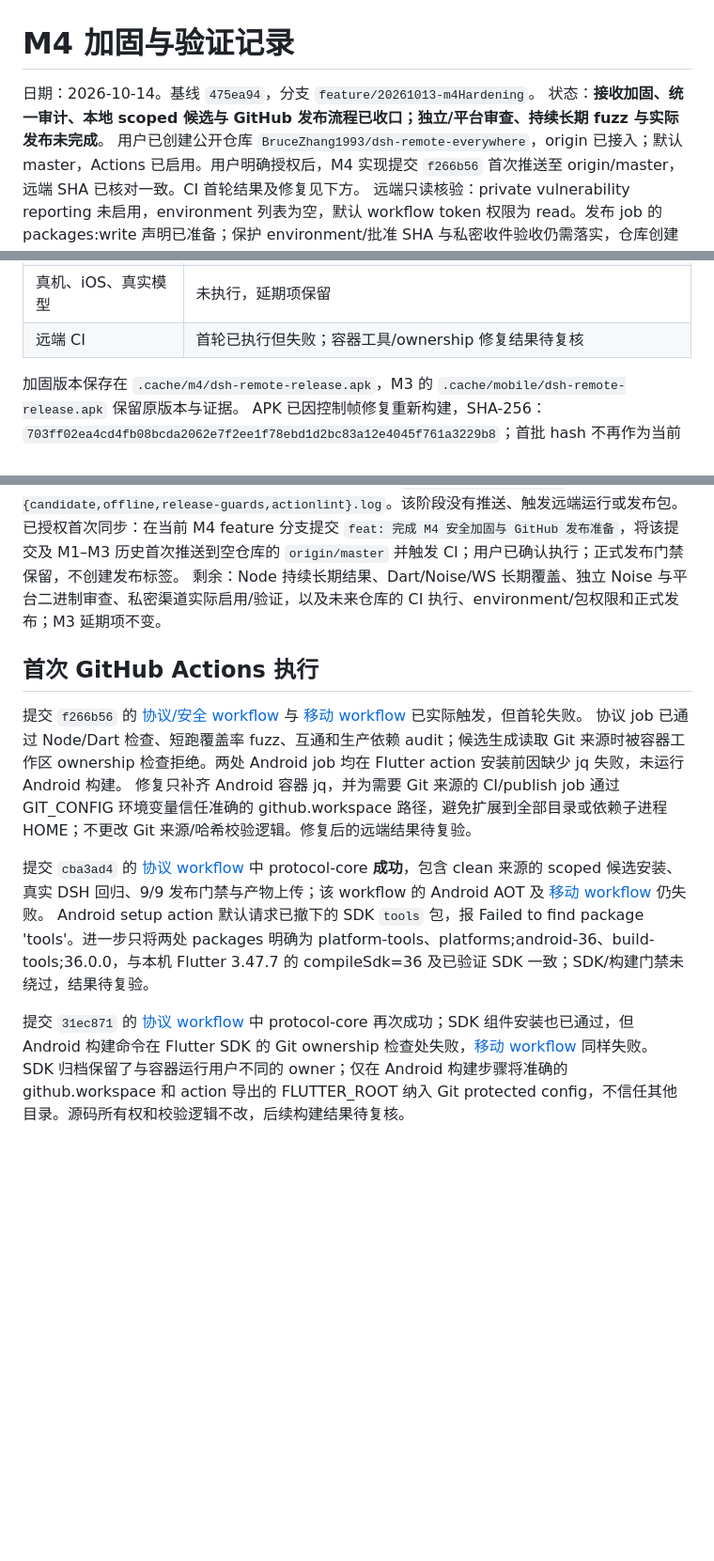
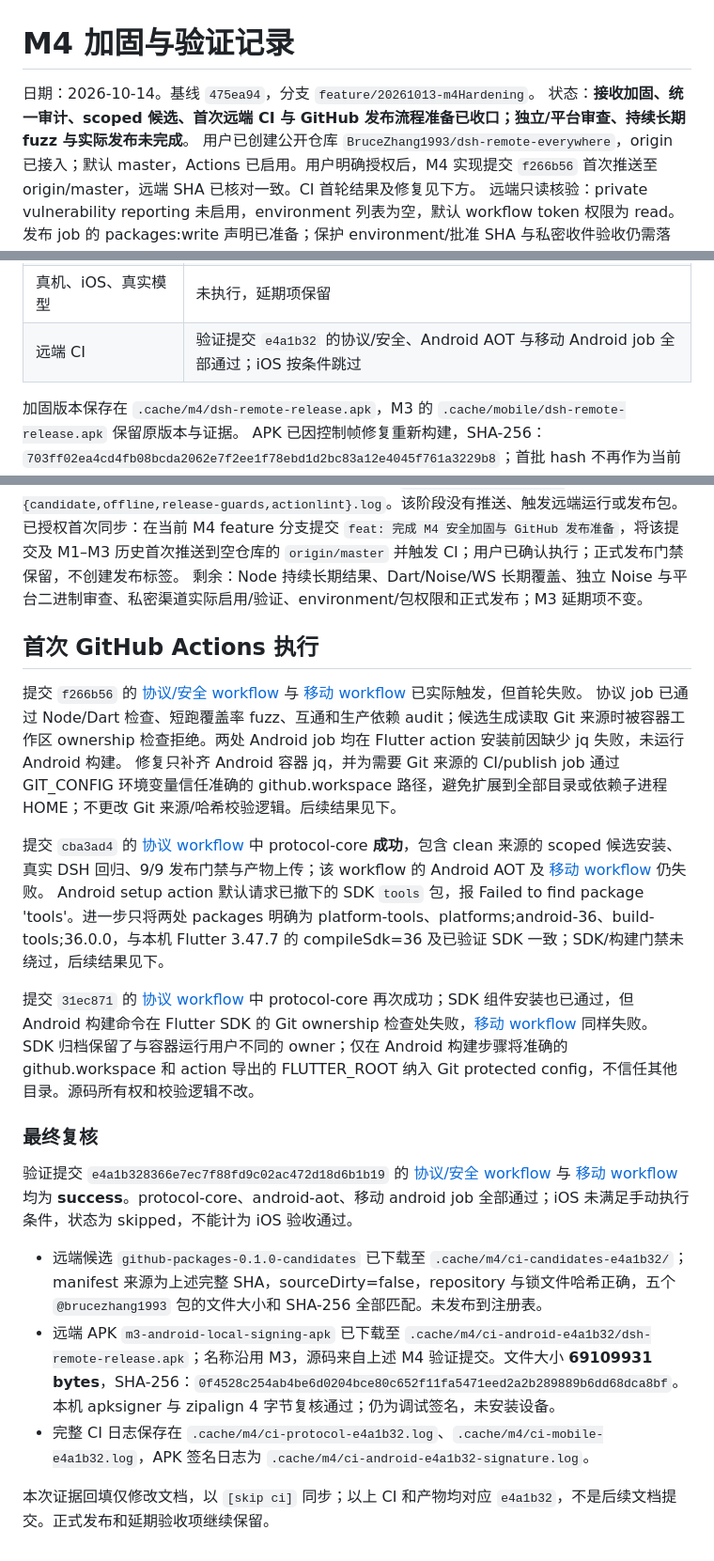
Before and after one commit to BruceZhang1993/dsh-remote-everywhere, a Markdown page: docs/m4-summary.md, 3 parts joined by grey strips. Shown at 94% size. Drawn GitHub-style; blank space fills up the shorter version.

Commit message:
docs: 记录首次远端 CI 与产物校验 [skip ci]

```diff
--- a/docs/m4-summary.md
+++ b/docs/m4-summary.md
@@ -1,7 +1,7 @@
 # M4 加固与验证记录
 
 日期：2026-10-14。基线 `475ea94`，分支 `feature/20261013-m4Hardening`。
-状态：**接收加固、统一审计、本地 scoped 候选与 GitHub 发布流程已收口；独立/平台审查、持续长期 fuzz 与实际发布未完成**。
+状态：**接收加固、统一审计、scoped 候选、首次远端 CI 与 GitHub 发布流程准备已收口；独立/平台审查、持续长期 fuzz 与实际发布未完成**。
 用户已创建公开仓库 `BruceZhang1993/dsh-remote-everywhere`，origin 已接入；默认 master，Actions 已启用。用户明确授权后，M4 实现提交 `f266b56` 首次推送至 origin/master，远端 SHA 已核对一致。CI 首轮结果及修复见下方。
 远端只读核验：private vulnerability reporting 未启用，environment 列表为空，默认 workflow token 权限为 read。发布 job 的 packages:write 声明已准备；保护 environment/批准 SHA 与私密收件验收仍需落实，仓库创建不代表已可正式发布。
 
@@ -60,7 +60,7 @@ M3 首版代码已提交，工作区在开工时干净。原有 Node **44/44**
 | Android 外部供应链库存 | 91 artifacts / 86 坐标；artifact/POM 哈希齐全，OSV 快照 0，6 个直接许可证声明缺口保留 |
 | Android APK | 加固版本 release 构建通过，APK 签名与 zipalign 4 字节校验通过；仍为本地调试签名，未安装设备 |
 | 真机、iOS、真实模型 | 未执行，延期项保留 |
-| 远端 CI | 首轮已执行但失败；容器工具/ownership 修复结果待复核 |
+| 远端 CI | 验证提交 `e4a1b32` 的协议/安全、Android AOT 与移动 Android job 全部通过；iOS 按条件跳过 |
 
 加固版本保存在 `.cache/m4/dsh-remote-release.apk`，M3 的 `.cache/mobile/dsh-remote-release.apk` 保留原版本与证据。
 APK 已因控制帧修复重新构建，SHA-256：`703ff02ea4cd4fb08bcda2062e7f2ee1f78ebd1d2bc83a12e4045f761a3229b8`；首批 hash 不再作为当前候选依据。
@@ -88,16 +88,26 @@ tools/run-limited.sh node tools/dependency-inventory.mjs
 GitHub Packages 候选目录 `.cache/github-packages-0.1.0`，入口与环境配置见 [发布说明](release.md)；仓库归属已确认，正式发布仍需独立审查、保护 environment、批准 SHA 与有效披露渠道，不能由仓库创建推断已获发布授权。
 仓库接入复验：实际 scope 五包独立安装、诊断 CLI、两个真实同版 DSH 双向闭环与 MCP metadata 通过；离线发布校验、mock 门禁 **9/9** 和 actionlint 再次通过。日志 `.cache/m4/github-repo-{candidate,offline,release-guards,actionlint}.log`。该阶段没有推送、触发远端运行或发布包。
 已授权首次同步：在当前 M4 feature 分支提交 `feat: 完成 M4 安全加固与 GitHub 发布准备`，将该提交及 M1–M3 历史首次推送到空仓库的 `origin/master` 并触发 CI；用户已确认执行；正式发布门禁保留，不创建发布标签。
-剩余：Node 持续长期结果、Dart/Noise/WS 长期覆盖、独立 Noise 与平台二进制审查、私密渠道实际启用/验证，以及未来仓库的 CI 执行、environment/包权限和正式发布；M3 延期项不变。
+剩余：Node 持续长期结果、Dart/Noise/WS 长期覆盖、独立 Noise 与平台二进制审查、私密渠道实际启用/验证、environment/包权限和正式发布；M3 延期项不变。
 
 ## 首次 GitHub Actions 执行
 
 提交 `f266b56` 的 [协议/安全 workflow](https://github.com/BruceZhang1993/dsh-remote-everywhere/actions/runs/38508880850) 与 [移动 workflow](https://github.com/BruceZhang1993/dsh-remote-everywhere/actions/runs/38508880939) 已实际触发，但首轮失败。
 协议 job 已通过 Node/Dart 检查、短跑覆盖率 fuzz、互通和生产依赖 audit；候选生成读取 Git 来源时被容器工作区 ownership 检查拒绝。两处 Android job 均在 Flutter action 安装前因缺少 jq 失败，未运行 Android 构建。
-修复只补齐 Android 容器 jq，并为需要 Git 来源的 CI/publish job 通过 GIT_CONFIG 环境变量信任准确的 github.workspace 路径，避免扩展到全部目录或依赖子进程 HOME；不更改 Git 来源/哈希校验逻辑。修复后的远端结果待复验。
+修复只补齐 Android 容器 jq，并为需要 Git 来源的 CI/publish job 通过 GIT_CONFIG 环境变量信任准确的 github.workspace 路径，避免扩展到全部目录或依赖子进程 HOME；不更改 Git 来源/哈希校验逻辑。后续结果见下。
 
 提交 `cba3ad4` 的 [协议 workflow](https://github.com/BruceZhang1993/dsh-remote-everywhere/actions/runs/38509381539) 中 protocol-core **成功**，包含 clean 来源的 scoped 候选安装、真实 DSH 回归、9/9 发布门禁与产物上传；该 workflow 的 Android AOT 及 [移动 workflow](https://github.com/BruceZhang1993/dsh-remote-everywhere/actions/runs/38509381630) 仍失败。
-Android setup action 默认请求已撤下的 SDK `tools` 包，报 Failed to find package 'tools'。进一步只将两处 packages 明确为 platform-tools、platforms;android-36、build-tools;36.0.0，与本机 Flutter 3.47.7 的 compileSdk=36 及已验证 SDK 一致；SDK/构建门禁未绕过，结果待复验。
+Android setup action 默认请求已撤下的 SDK `tools` 包，报 Failed to find package 'tools'。进一步只将两处 packages 明确为 platform-tools、platforms;android-36、build-tools;36.0.0，与本机 Flutter 3.47.7 的 compileSdk=36 及已验证 SDK 一致；SDK/构建门禁未绕过，后续结果见下。
 
 提交 `31ec871` 的 [协议 workflow](https://github.com/BruceZhang1993/dsh-remote-everywhere/actions/runs/38509733494) 中 protocol-core 再次成功；SDK 组件安装也已通过，但 Android 构建命令在 Flutter SDK 的 Git ownership 检查处失败，[移动 workflow](https://github.com/BruceZhang1993/dsh-remote-everywhere/actions/runs/38509733543) 同样失败。
-SDK 归档保留了与容器运行用户不同的 owner；仅在 Android 构建步骤将准确的 github.workspace 和 action 导出的 FLUTTER_ROOT 纳入 Git protected config，不信任其他目录。源码所有权和校验逻辑不改，后续构建结果待复核。
+SDK 归档保留了与容器运行用户不同的 owner；仅在 Android 构建步骤将准确的 github.workspace 和 action 导出的 FLUTTER_ROOT 纳入 Git protected config，不信任其他目录。源码所有权和校验逻辑不改。
+
+### 最终复核
+
+验证提交 `e4a1b328366e7ec7f88fd9c02ac472d18d6b1b19` 的 [协议/安全 workflow](https://github.com/BruceZhang1993/dsh-remote-everywhere/actions/runs/38510064374) 与 [移动 workflow](https://github.com/BruceZhang1993/dsh-remote-everywhere/actions/runs/38510063090) 均为 **success**。protocol-core、android-aot、移动 android job 全部通过；iOS 未满足手动执行条件，状态为 skipped，不能计为 iOS 验收通过。
+
+- 远端候选 `github-packages-0.1.0-candidates` 已下载至 `.cache/m4/ci-candidates-e4a1b32/`；manifest 来源为上述完整 SHA，sourceDirty=false，repository 与锁文件哈希正确，五个 `@brucezhang1993` 包的文件大小和 SHA-256 全部匹配。未发布到注册表。
+- 远端 APK `m3-android-local-signing-apk` 已下载至 `.cache/m4/ci-android-e4a1b32/dsh-remote-release.apk`；名称沿用 M3，源码来自上述 M4 验证提交。文件大小 **69109931 bytes**，SHA-256：`0f4528c254ab4be6d0204bce80c652f11fa5471eed2a2b289889b6dd68dca8bf`。本机 apksigner 与 zipalign 4 字节复核通过；仍为调试签名，未安装设备。
+- 完整 CI 日志保存在 `.cache/m4/ci-protocol-e4a1b32.log`、`.cache/m4/ci-mobile-e4a1b32.log`，APK 签名日志为 `.cache/m4/ci-android-e4a1b32-signature.log`。
+
+本次证据回填仅修改文档，以 `[skip ci]` 同步；以上 CI 和产物均对应 `e4a1b32`，不是后续文档提交。正式发布和延期验收项继续保留。
```
Also changed, not shown: docs/m4-plan.md (+2 -2 lines).
